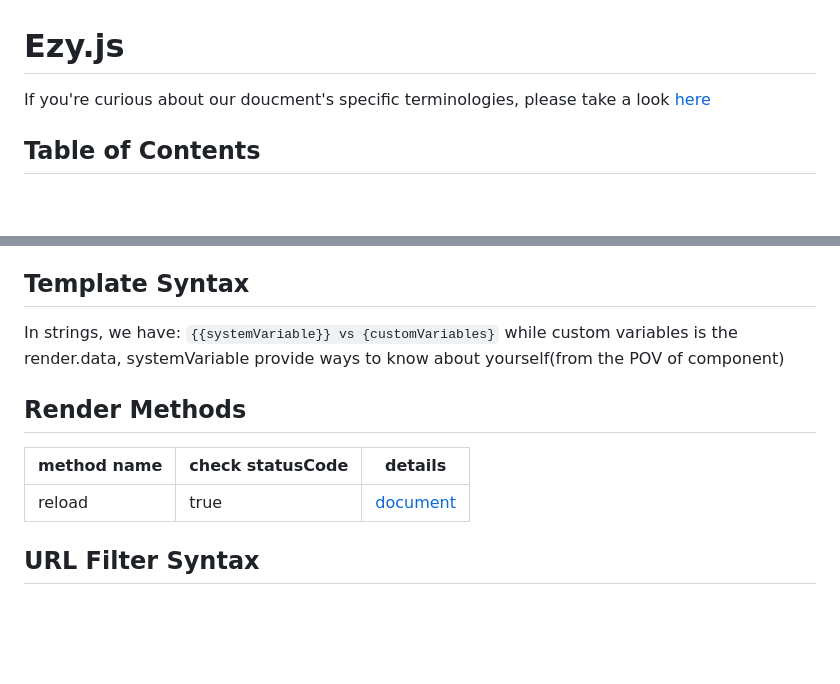
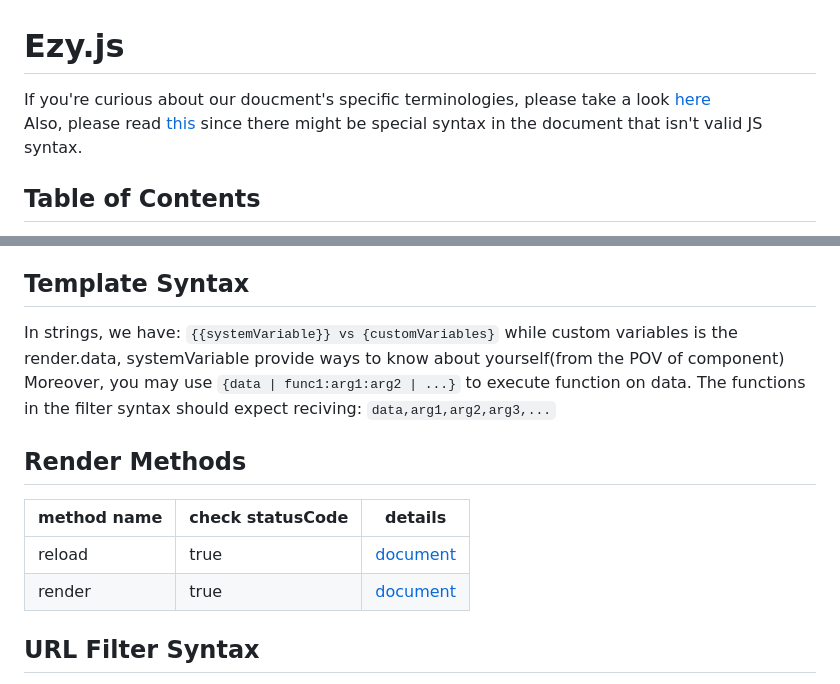
Before and after one commit to liam274/Ezy.js, a Markdown page: docs/docs.md, 2 parts joined by grey strips. Drawn GitHub-style; blank space fills up the shorter version.

Commit message:
docs: Document sanity FINALLY THE EXAM WEEK PASSED!!!

```diff
--- a/docs/docs.md
+++ b/docs/docs.md
@@ -1,6 +1,7 @@
 # Ezy.js
 
-If you're curious about our doucment's specific terminologies, please take a look [here](#specific-terminologies)
+If you're curious about our doucment's specific terminologies, please take a look [here](#specific-terminologies)<br />
+Also, please read [this](special-syntax.md) since there might be special syntax in the document that isn't valid JS syntax.
 
 ## Table of Contents
 
@@ -149,12 +150,14 @@ Since belt syntax tends to update its father component and its father component'
 ## Template Syntax
 In strings, we have:
 `{{systemVariable}} vs {customVariables}`
-while custom variables is the render.data, systemVariable provide ways to know about yourself(from the POV of component)
+while custom variables is the render.data, systemVariable provide ways to know about yourself(from the POV of component)<br />
+Moreover, you may use `{data | func1:arg1:arg2 | ...}` to execute function on data. The functions in the filter syntax should expect reciving: `data,arg1,arg2,arg3,...`
 
 ## Render Methods
 | method name | check statusCode | details |
 | ----------- | ---------------- | ------- |
 | reload | true | [document](render.reload.md) |
+| render | true | [document](render.render.md) |
 
 ## URL Filter Syntax
 This should be definded as `data.config.urlFilters.*`
```
Also changed, not shown: docs/render.render.md (added, +24 -0 lines), docs/special-syntax.md (added, +11 -0 lines).
